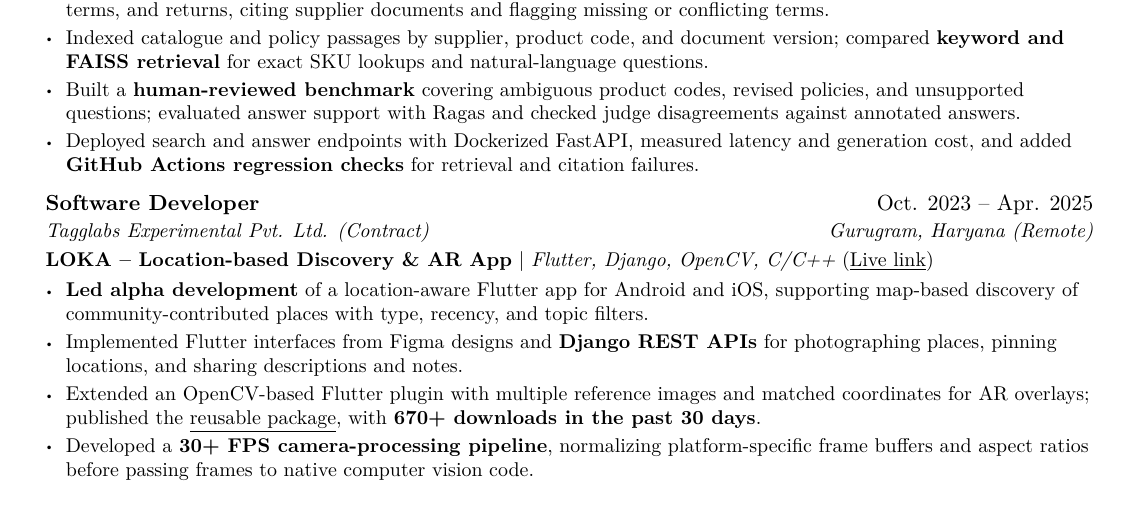
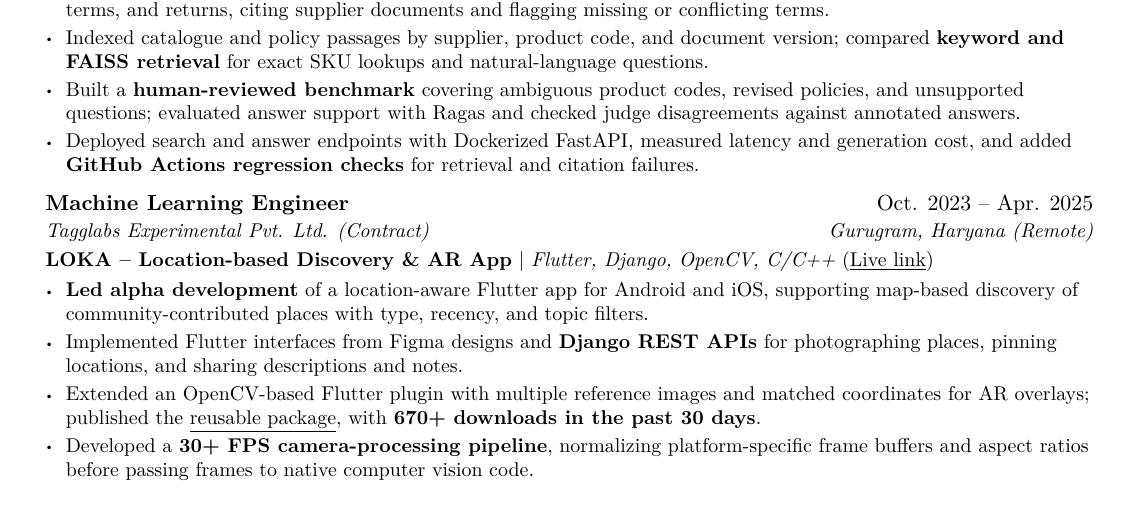
Before and after one commit to confumbit/resume-source-files, a LaTeX document (main.tex): part of the page, cut so that both start at the same text. Compiled offline with pdfLaTeX.

Commit message:
update job roles

```diff
--- a/main.tex
+++ b/main.tex
@@ -157,7 +157,7 @@
 \resumeItem{Deployed search and answer endpoints with Dockerized FastAPI, measured latency and generation cost, and added \textbf{GitHub Actions regression checks} for retrieval and citation failures.}
 \resumeItemListEnd
 \resumeSubheading
-{Software Developer}{Oct. 2023 -- Apr. 2025}
+{Machine Learning Engineer}{Oct. 2023 -- Apr. 2025}
 {Tagglabs Experimental Pvt. Ltd. (Contract)}{Gurugram, Haryana (Remote)}
 \resumeProjectTitle{\textbf{LOKA -- Location-based Discovery \& AR App} | \emph{Flutter, Django, OpenCV, C/C++} (\underline{\href{https://discoverloka.org/}{Live link}})}
 \resumeItemListStart
```
Also changed, not shown: main.pdf, main.tex (2 more changed lines).
